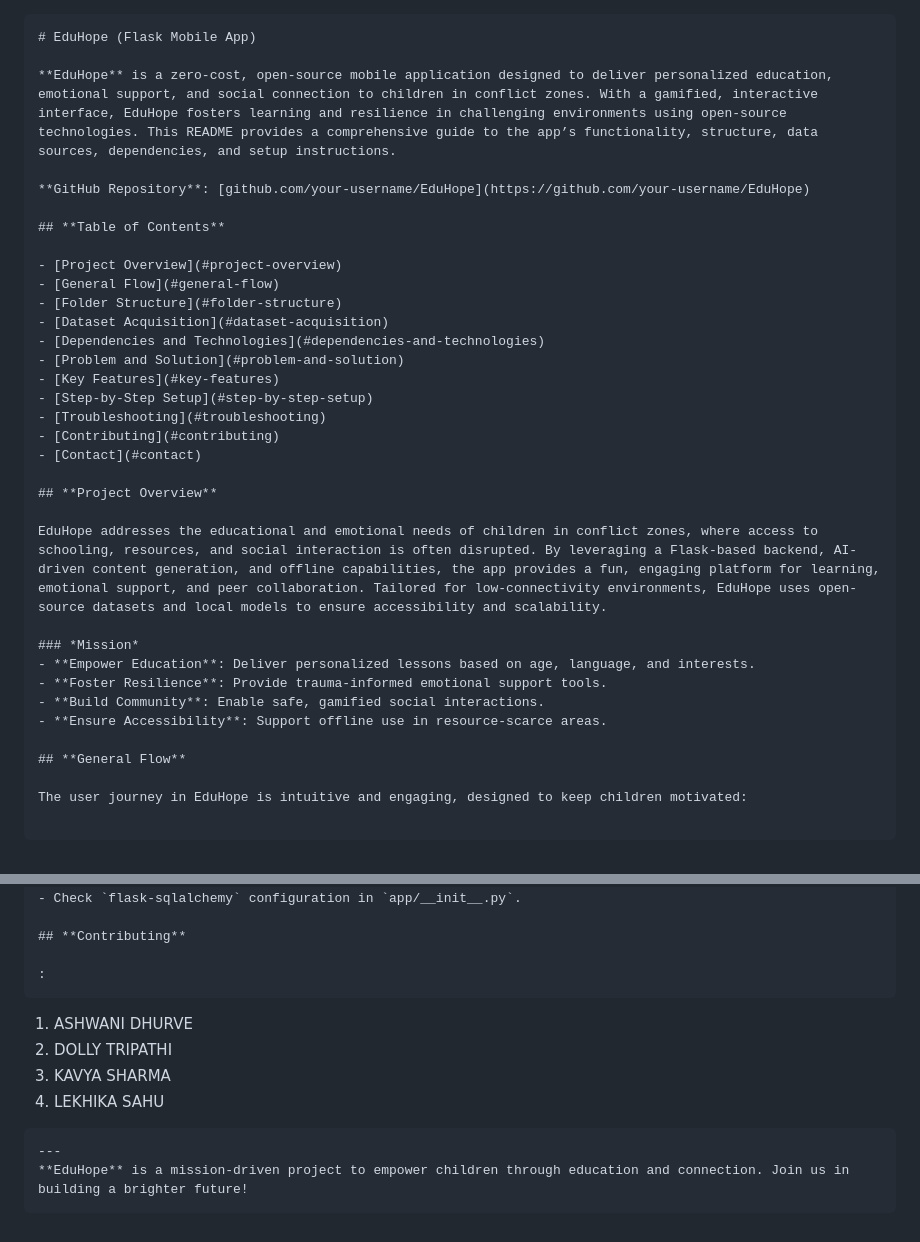
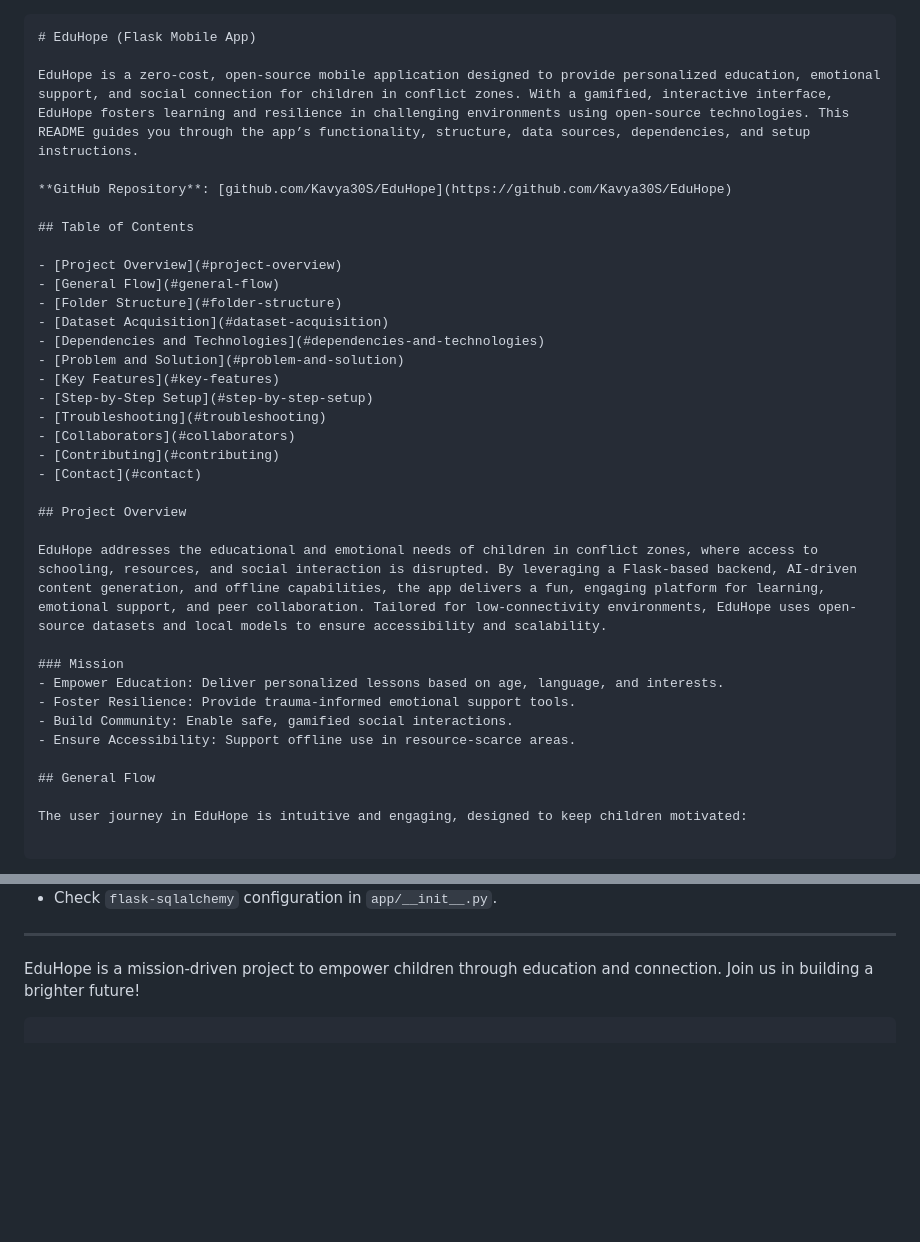
Before and after one commit to Kavya30S/EduHope, a Markdown page: README.md, 2 parts joined by grey strips. Drawn GitHub-style; blank space fills up the shorter version.

````diff
--- a/README.md
+++ b/README.md
@@ -1,11 +1,11 @@
 ```markdown
 # EduHope (Flask Mobile App)
 
-**EduHope** is a zero-cost, open-source mobile application designed to deliver personalized education, emotional support, and social connection to children in conflict zones. With a gamified, interactive interface, EduHope fosters learning and resilience in challenging environments using open-source technologies. This README provides a comprehensive guide to the app’s functionality, structure, data sources, dependencies, and setup instructions.
+EduHope is a zero-cost, open-source mobile application designed to provide personalized education, emotional support, and social connection for children in conflict zones. With a gamified, interactive interface, EduHope fosters learning and resilience in challenging environments using open-source technologies. This README guides you through the app’s functionality, structure, data sources, dependencies, and setup instructions.
 
-**GitHub Repository**: [github.com/your-username/EduHope](https://github.com/your-username/EduHope)
+**GitHub Repository**: [github.com/Kavya30S/EduHope](https://github.com/Kavya30S/EduHope)
 
-## **Table of Contents**
+## Table of Contents
 
 - [Project Overview](#project-overview)
 - [General Flow](#general-flow)
@@ -16,20 +16,21 @@
 - [Key Features](#key-features)
 - [Step-by-Step Setup](#step-by-step-setup)
 - [Troubleshooting](#troubleshooting)
+- [Collaborators](#collaborators)
 - [Contributing](#contributing)
 - [Contact](#contact)
 
-## **Project Overview**
+## Project Overview
 
-EduHope addresses the educational and emotional needs of children in conflict zones, where access to schooling, resources, and social interaction is often disrupted. By leveraging a Flask-based backend, AI-driven content generation, and offline capabilities, the app provides a fun, engaging platform for learning, emotional support, and peer collaboration. Tailored for low-connectivity environments, EduHope uses open-source datasets and local models to ensure accessibility and scalability.
+EduHope addresses the educational and emotional needs of children in conflict zones, where access to schooling, resources, and social interaction is disrupted. By leveraging a Flask-based backend, AI-driven content generation, and offline capabilities, the app delivers a fun, engaging platform for learning, emotional support, and peer collaboration. Tailored for low-connectivity environments, EduHope uses open-source datasets and local models to ensure accessibility and scalability.
 
-### *Mission*
-- **Empower Education**: Deliver personalized lessons based on age, language, and interests.
-- **Foster Resilience**: Provide trauma-informed emotional support tools.
-- **Build Community**: Enable safe, gamified social interactions.
-- **Ensure Accessibility**: Support offline use in resource-scarce areas.
+### Mission
+- Empower Education: Deliver personalized lessons based on age, language, and interests.
+- Foster Resilience: Provide trauma-informed emotional support tools.
+- Build Community: Enable safe, gamified social interactions.
+- Ensure Accessibility: Support offline use in resource-scarce areas.
 
-## **General Flow**
+## General Flow
 
 The user journey in EduHope is intuitive and engaging, designed to keep children motivated:
 
@@ -349,15 +351,6 @@ EduHope provides a zero-cost, open-source mobile app that delivers:
 - Delete `app.db` and restart the app to recreate the SQLite database.
 - Check `flask-sqlalchemy` configuration in `app/__init__.py`.
 
-## **Contributing**
-
-:
-   ```
-   1) ASHWANI DHURVE
-   2) DOLLY TRIPATHI
-   3) KAVYA SHARMA
-   4) LEKHIKA SAHU
-   ```
 ---
-**EduHope** is a mission-driven project to empower children through education and connection. Join us in building a brighter future!
+EduHope is a mission-driven project to empower children through education and connection. Join us in building a brighter future!
 ```
````
Also changed, not shown: other parts of README.md (+57 -56 lines).
